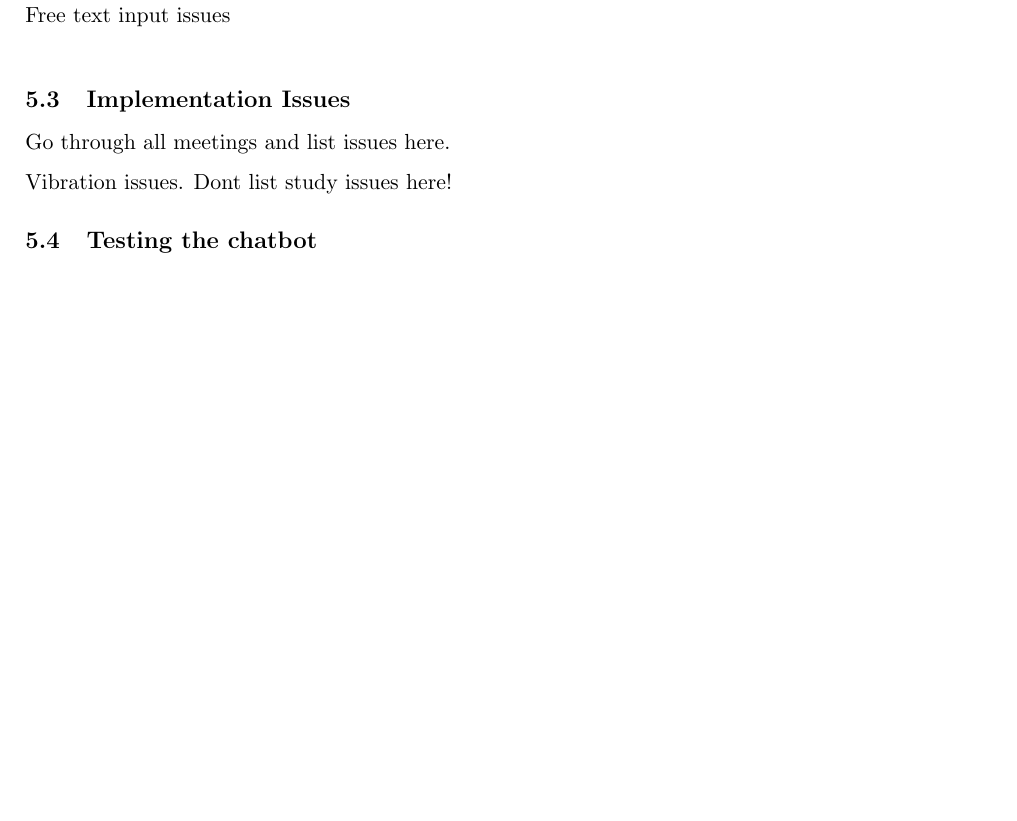
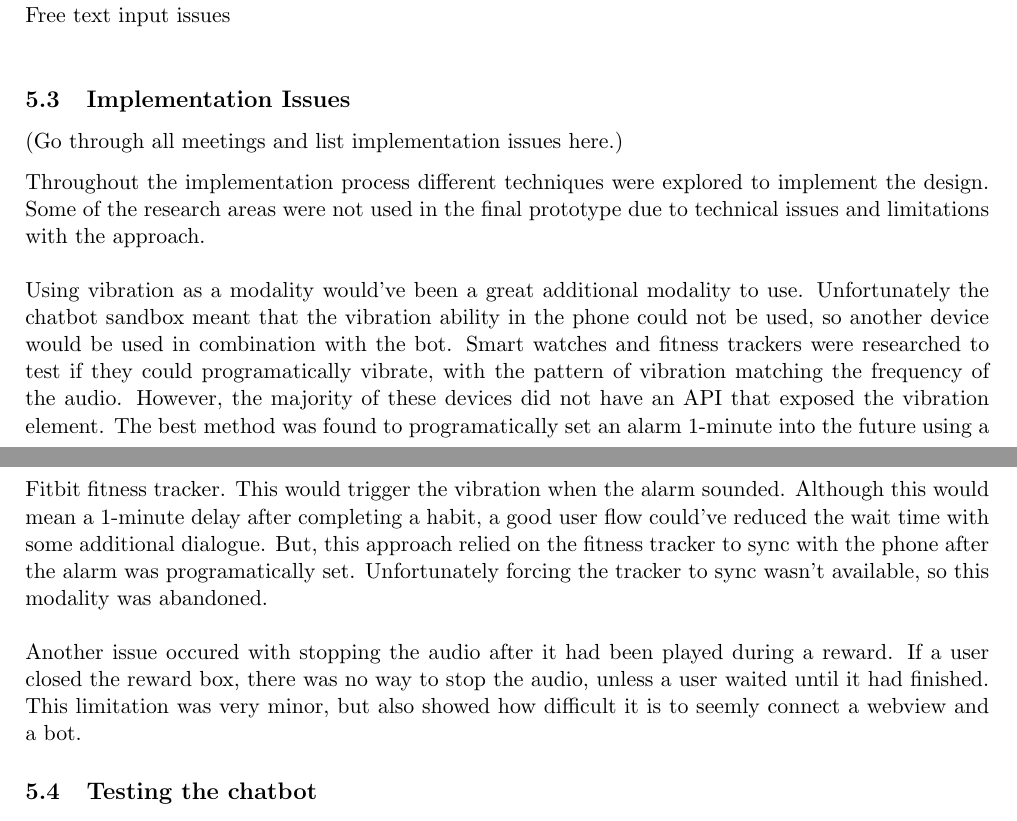
Before and after one commit to harrymt/masters-thesis, a LaTeX thesis (thesis/main.tex, which reads thesis/chapters/5_implementation.tex): part of page 26 of 32 before the commit and two parts of pages 26 and 27 of 33 after it, the two joined at a grey line, cut so that both start at the same text, the shorter picture padded with empty space. Compiled offline with pdfLaTeX.

Commit message:
Added discussion about design and implementation limitations

```diff
--- a/thesis/chapters/5_implementation.tex
+++ b/thesis/chapters/5_implementation.tex
@@ -31,11 +31,21 @@ Scheduler\newline
 Free text input issues\newline
 
 \subsection{Implementation Issues}
+(Go through all meetings and list implementation issues here.)
 
-Go through all meetings and list issues here.
+Throughout the implementation process different techniques were explored to implement the design.
+Some of the research areas were not used in the final prototype due to technical issues and limitations with the approach.\newline
+\newline
+Using vibration as a modality would've been a great additional modality to use.
+Unfortunately the chatbot sandbox meant that the vibration ability in the phone could not be used, so another device would be used in combination with the bot.
+Smart watches and fitness trackers were researched to test if they could programatically vibrate, with the pattern of vibration matching the frequency of the audio.
+However, the majority of these devices did not have an API that exposed the vibration element. The best method was found to programatically set an alarm 1-minute into the future using a Fitbit fitness tracker.
+This would trigger the vibration when the alarm sounded.
+Although this would mean a 1-minute delay after completing a habit, a good user flow could've reduced the wait time with some additional dialogue.
+But, this approach relied on the fitness tracker to sync with the phone after the alarm was programatically set. Unfortunately forcing the tracker to sync wasn't available, so this modality was abandoned.\newline
+\newline
+Another issue occured with stopping the audio after it had been played during a reward. If a user closed the reward box, there was no way to stop the audio, unless a user waited until it had finished. This limitation was very minor, but also showed how difficult it is to seemly connect a webview and a bot.
 
-Vibration issues.
-Dont list study issues here!
 
 \subsection{Testing the chatbot}
 
```
Also changed, not shown: thesis/chapters/4_design.tex (+16 -6 lines).
